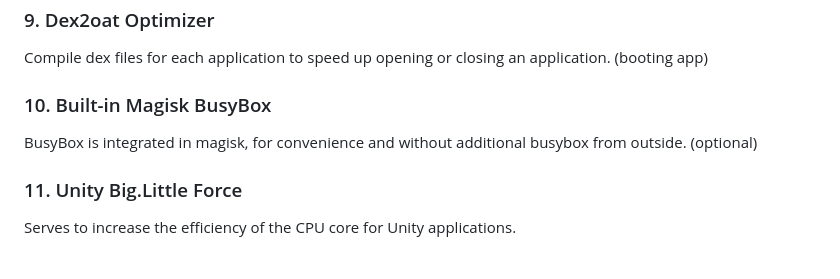
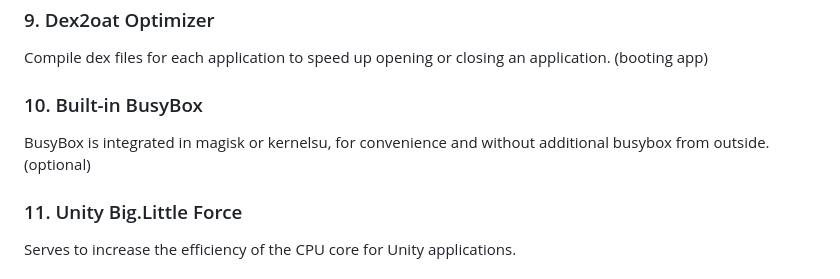
Before and after one commit to Zy0x/Lynx, a Markdown page: README.md, the part around the change. Drawn GitHub-style.

```diff
--- a/README.md
+++ b/README.md
@@ -43,8 +43,8 @@ Uses both wifi bands (2.4GHz & 5GHz) simultaneously for low latency and high sta
 Optimizes touch movement speed and touchscreen sensitivity, as well as smooths scroll movement.
 ### 9. Dex2oat Optimizer
 Compile dex files for each application to speed up opening or closing an application. (booting app)
-### 10. Built-in Magisk BusyBox
-BusyBox is integrated in magisk, for convenience and without additional busybox from outside. (optional)
+### 10. Built-in BusyBox
+BusyBox is integrated in magisk or kernelsu, for convenience and without additional busybox from outside. (optional)
 ### 11. Unity Big.Little Force
 Serves to increase the efficiency of the CPU core for Unity applications.
 ### 12. Setting Renderer
```
